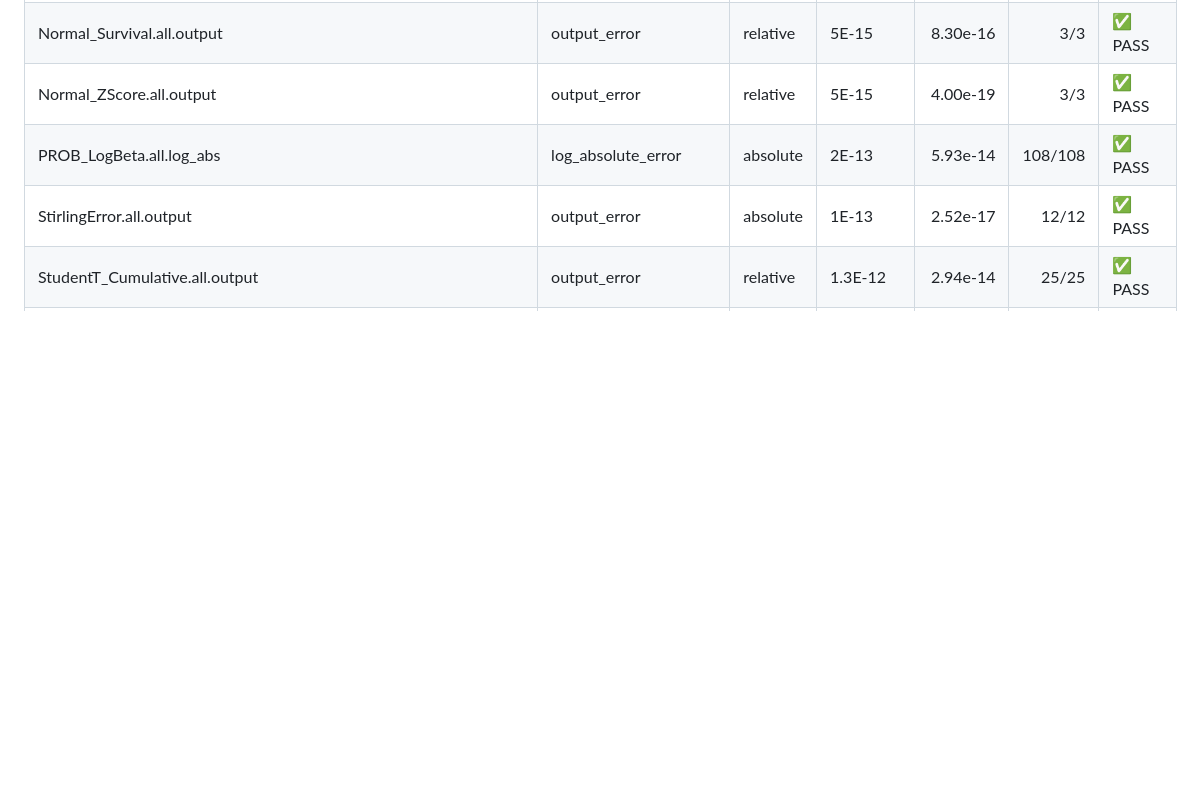
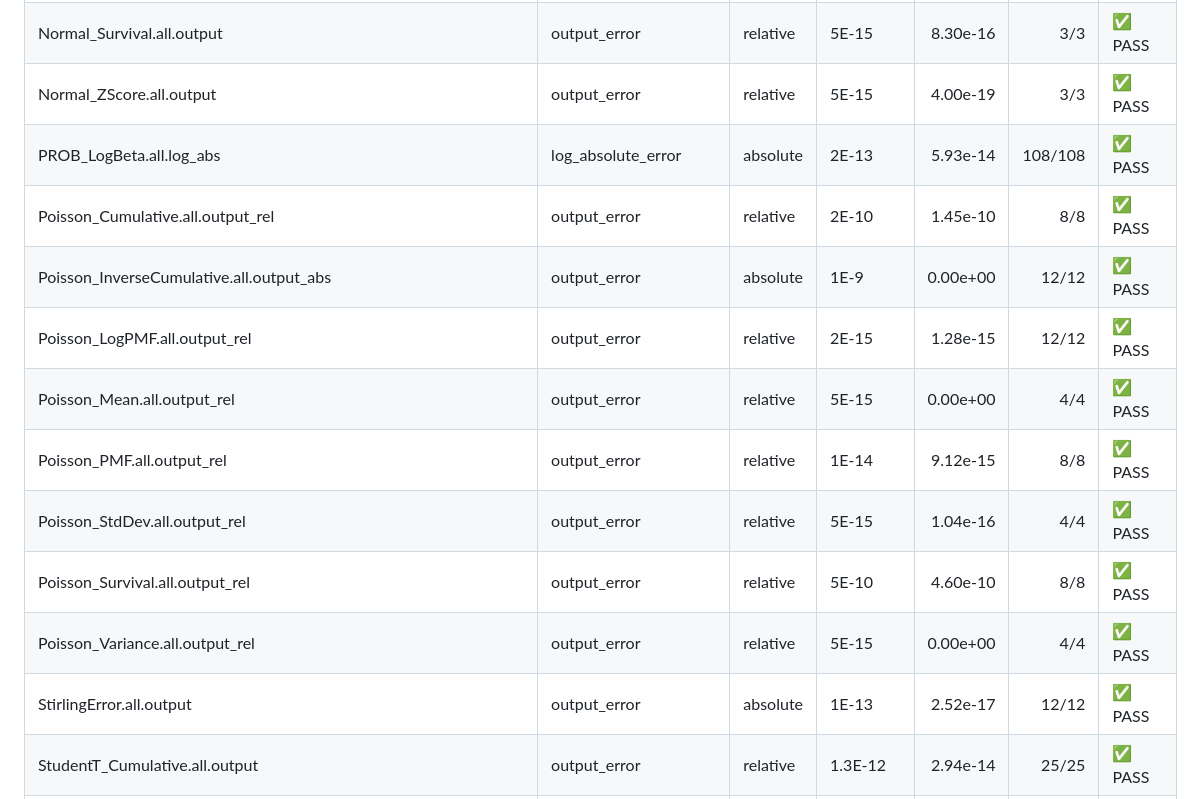
Before and after one commit to danielep71/VBA-PROBABILITY-DISTRIBUTIONS, a Markdown page: benchmark/accuracy_summary.md, the part around one of its changes. Drawn GitHub-style; blank space fills up the shorter version.

```diff
--- a/benchmark/accuracy_summary.md
+++ b/benchmark/accuracy_summary.md
@@ -64,6 +96,14 @@ Generated by `compute_errors.py` from the regime-aware contract.
 | Normal_Survival.all.output | output_error | relative | 5E-15 | 8.30e-16 | 3/3 | ✅ PASS |
 | Normal_ZScore.all.output | output_error | relative | 5E-15 | 4.00e-19 | 3/3 | ✅ PASS |
 | PROB_LogBeta.all.log_abs | log_absolute_error | absolute | 2E-13 | 5.93e-14 | 108/108 | ✅ PASS |
+| Poisson_Cumulative.all.output_rel | output_error | relative | 2E-10 | 1.45e-10 | 8/8 | ✅ PASS |
+| Poisson_InverseCumulative.all.output_abs | output_error | absolute | 1E-9 | 0.00e+00 | 12/12 | ✅ PASS |
+| Poisson_LogPMF.all.output_rel | output_error | relative | 2E-15 | 1.28e-15 | 12/12 | ✅ PASS |
+| Poisson_Mean.all.output_rel | output_error | relative | 5E-15 | 0.00e+00 | 4/4 | ✅ PASS |
+| Poisson_PMF.all.output_rel | output_error | relative | 1E-14 | 9.12e-15 | 8/8 | ✅ PASS |
+| Poisson_StdDev.all.output_rel | output_error | relative | 5E-15 | 1.04e-16 | 4/4 | ✅ PASS |
+| Poisson_Survival.all.output_rel | output_error | relative | 5E-10 | 4.60e-10 | 8/8 | ✅ PASS |
+| Poisson_Variance.all.output_rel | output_error | relative | 5E-15 | 0.00e+00 | 4/4 | ✅ PASS |
 | StirlingError.all.output | output_error | absolute | 1E-13 | 2.52e-17 | 12/12 | ✅ PASS |
 | StudentT_Cumulative.all.output | output_error | relative | 1.3E-12 | 2.94e-14 | 25/25 | ✅ PASS |
 | StudentT_Density.all.output | output_error | relative | 2E-14 | 1.93e-14 | 25/25 | ✅ PASS |
```
Also changed, not shown: other parts of benchmark/accuracy_summary.md (+34 -2 lines).
